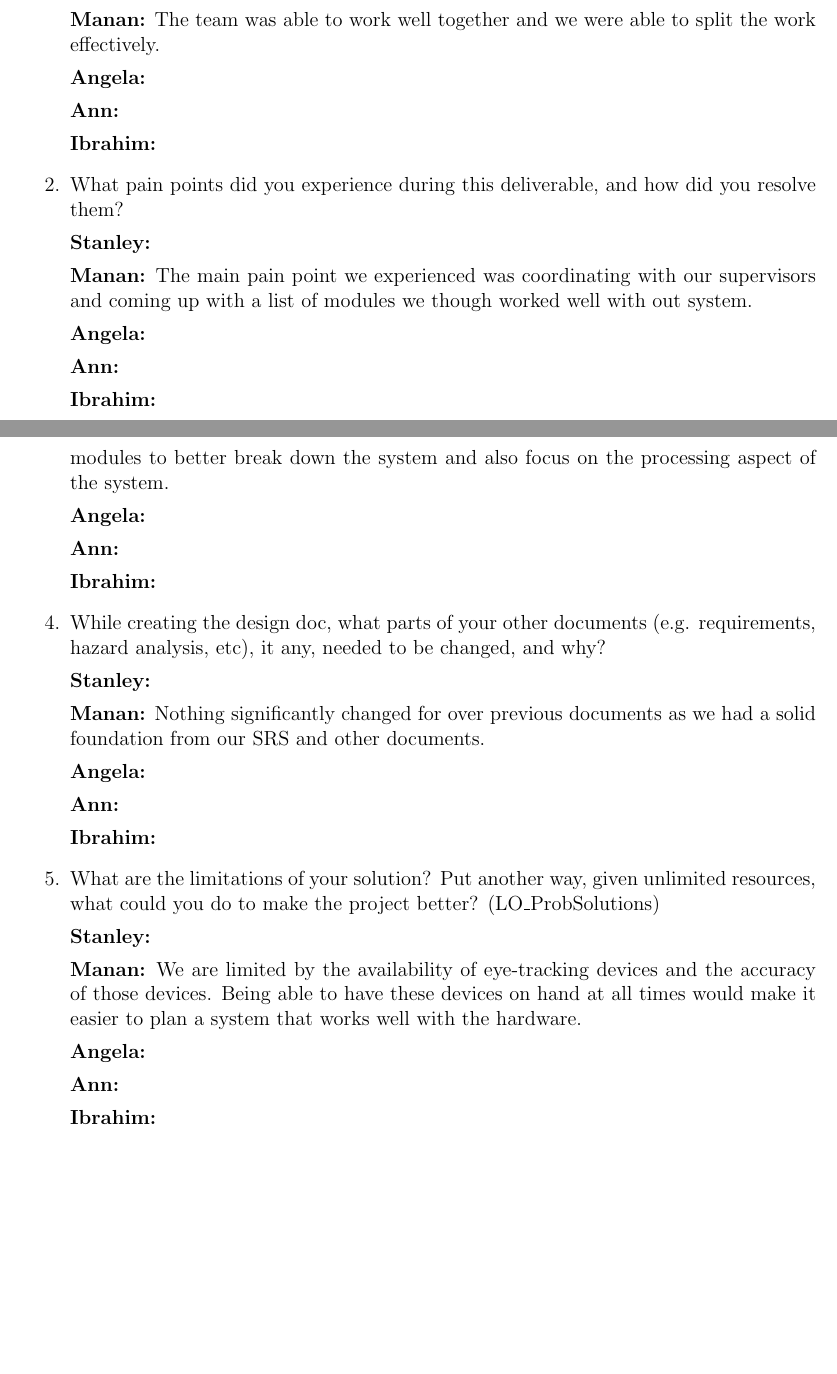
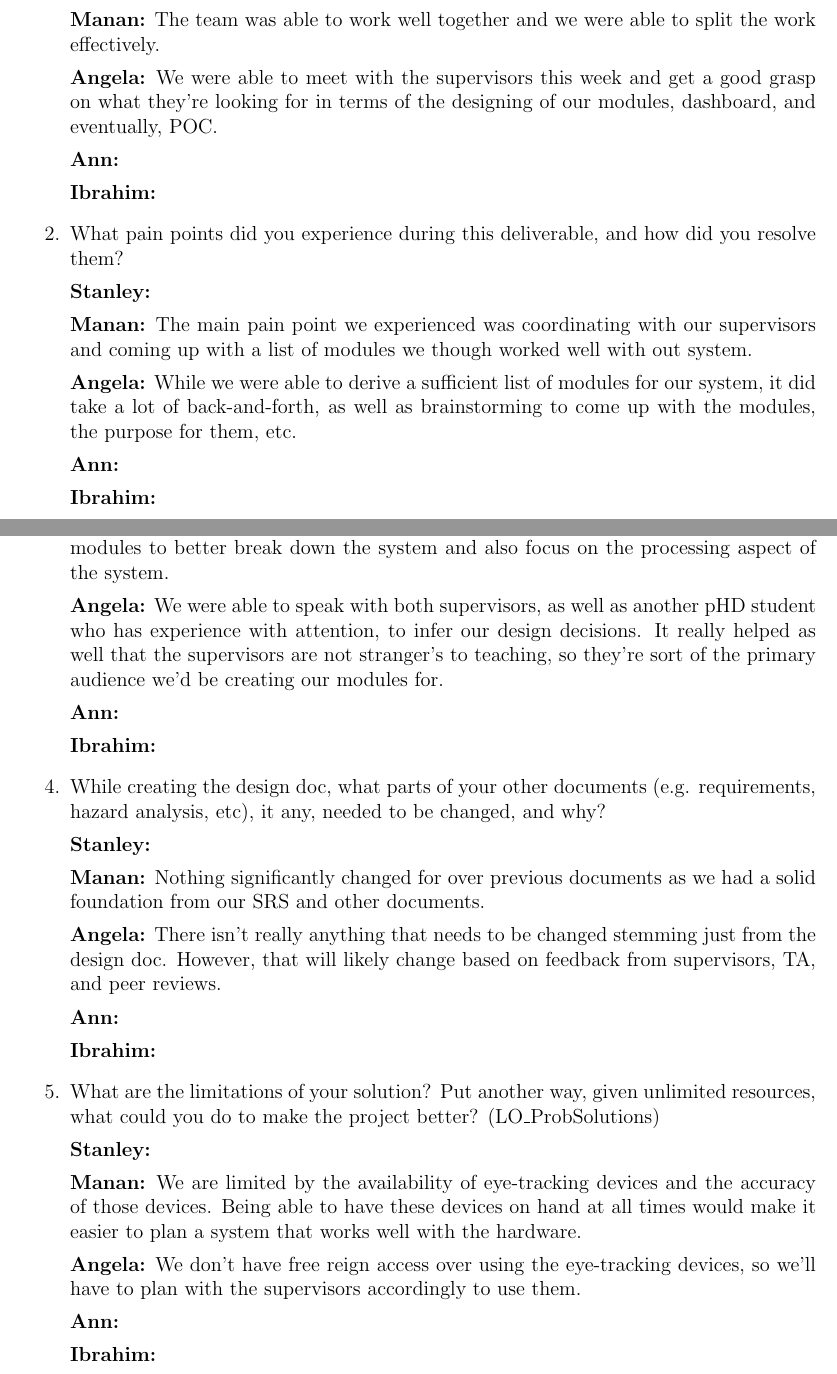
Before and after one commit to mansha71/CapstoneProject, a LaTeX document (docs/Design/SoftDetailedDes/MIS.tex): two parts of pages 18 and 19 of 19 before the commit and two parts of pages 18 and 19 of 20 after it, joined at a grey line, cut so that both start at the same text, the shorter picture padded with empty space. Compiled offline with pdfLaTeX.

Commit message:
add reflection

```diff
--- a/docs/Design/SoftDetailedDes/MIS.tex
+++ b/docs/Design/SoftDetailedDes/MIS.tex
@@ -524,7 +524,7 @@ graduate attribute of Problem Analysis and Design.
 
 \textbf{Manan:} The team was able to work well together and we were able to split the work effectively.
 
-\textbf{Angela:}
+\textbf{Angela:} We were able to meet with the supervisors this week and get a good grasp on what they're looking for in terms of the designing of our modules, dashboard, and eventually, POC.
 
 \textbf{Ann:}
 
@@ -536,7 +536,7 @@ graduate attribute of Problem Analysis and Design.
 
 \textbf{Manan:} The main pain point we experienced was coordinating with our supervisors and coming up with a list of modules we though worked well with out system.
 
-\textbf{Angela:}
+\textbf{Angela:} While we were able to derive a sufficient list of modules for our system, it did take a lot of back-and-forth, as well as brainstorming to come up with the modules, the purpose for them, etc.
 
 \textbf{Ann:}
 
@@ -549,7 +549,7 @@ graduate attribute of Problem Analysis and Design.
 
 \textbf{Manan:} Decisions regarding the modules were made after speaking with our TA and supervisor to ensure that we were on the right track. We were suggested to add more modules to better break down the system and also focus on the processing aspect of the system.
 
-\textbf{Angela:}
+\textbf{Angela:} We were able to speak with both supervisors, as well as another pHD student who has experience with attention, to infer our design decisions. It really helped as well that the supervisors are not stranger's to teaching, so they're sort of the primary audience we'd be creating our modules for.
 
 \textbf{Ann:}
 
@@ -561,7 +561,7 @@ graduate attribute of Problem Analysis and Design.
 
 \textbf{Manan:} Nothing significantly changed for over previous documents as we had a solid foundation from our SRS and other documents.
 
-\textbf{Angela:}
+\textbf{Angela:} There isn't really anything that needs to be changed stemming just from the design doc. However, that will likely change based on feedback from supervisors, TA, and peer reviews.
 
 \textbf{Ann:}
 
@@ -573,7 +573,7 @@ graduate attribute of Problem Analysis and Design.
 
 \textbf{Manan:} We are limited by the availability of eye-tracking devices and the accuracy of those devices. Being able to have these devices on hand at all times would make it easier to plan a system that works well with the hardware.
 
-\textbf{Angela:}
+\textbf{Angela:} We don't have free reign access over using the eye-tracking devices, so we'll have to plan with the supervisors accordingly to use them.
 
 \textbf{Ann:}
 
```
Also changed, not shown: docs/Design/SoftDetailedDes/MIS.pdf, docs/Design/SoftDetailedDes/MIS.tex (2 more changed lines).
